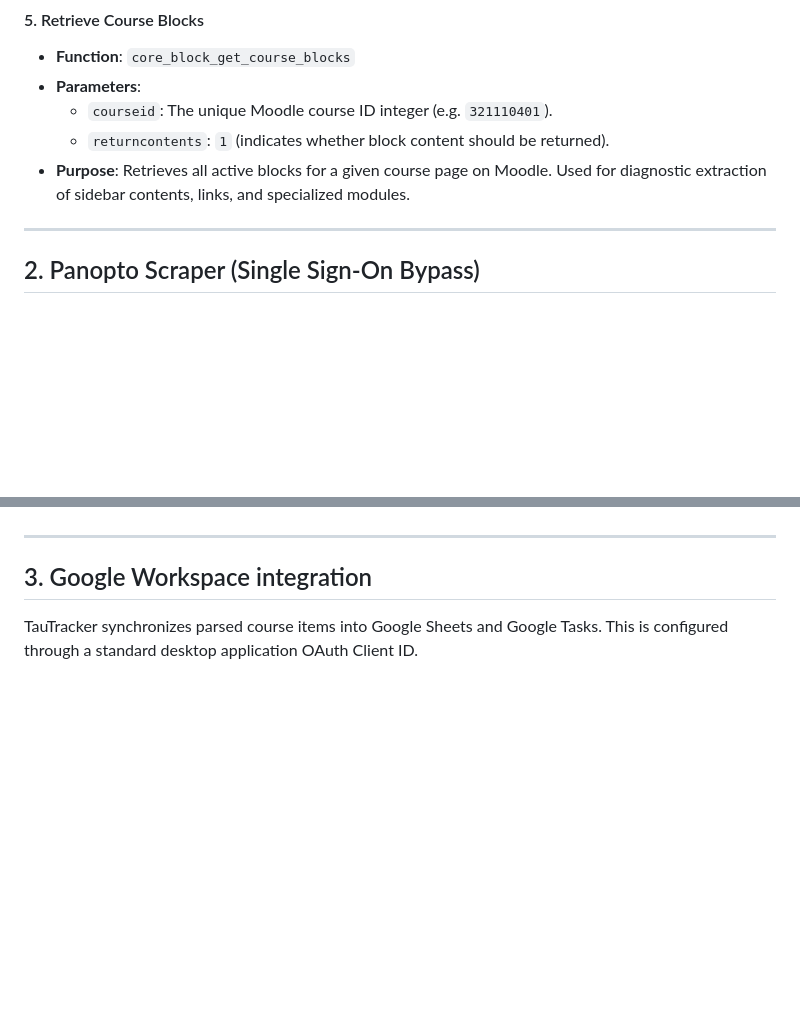
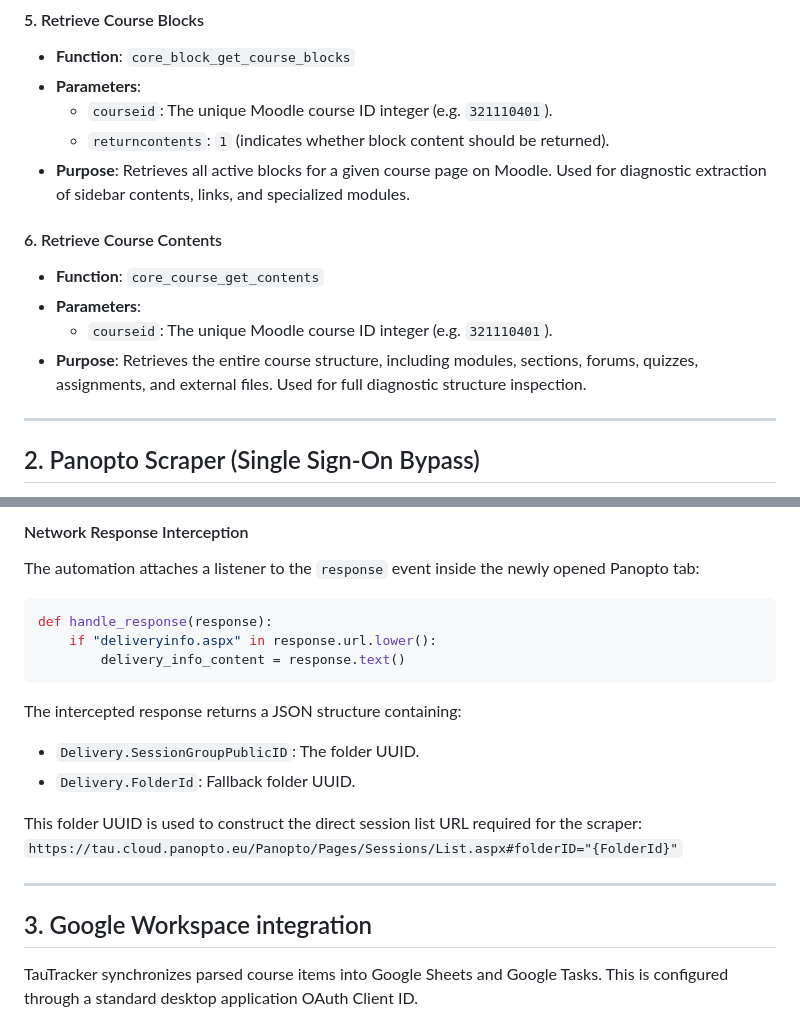
Before and after one commit to duck-5/Noodle, a Markdown page: docs/API_GUIDE.md, 2 parts joined by grey strips. GitHub-like rendering; blank space fills up the shorter version.

Commit message:
docs: document automated Panopto folder discovery and Moodle content endpoints

````diff
--- a/docs/API_GUIDE.md
+++ b/docs/API_GUIDE.md
@@ -82,6 +82,12 @@ All requests are sent via HTTP GET or POST and must include the following common
     *   `returncontents`: `1` (indicates whether block content should be returned).
 *   **Purpose**: Retrieves all active blocks for a given course page on Moodle. Used for diagnostic extraction of sidebar contents, links, and specialized modules.
 
+#### 6. Retrieve Course Contents
+*   **Function**: `core_course_get_contents`
+*   **Parameters**:
+    *   `courseid`: The unique Moodle course ID integer (e.g. `321110401`).
+*   **Purpose**: Retrieves the entire course structure, including modules, sections, forums, quizzes, assignments, and external files. Used for full diagnostic structure inspection.
+
 ---
 
 ## 2. Panopto Scraper (Single Sign-On Bypass)
@@ -120,3 +150,16 @@ For each mapped Panopto course folder URL:
+#### Network Response Interception
+The automation attaches a listener to the `response` event inside the newly opened Panopto tab:
+```python
+def handle_response(response):
+    if "deliveryinfo.aspx" in response.url.lower():
+        delivery_info_content = response.text()
+```
+The intercepted response returns a JSON structure containing:
+*   `Delivery.SessionGroupPublicID`: The folder UUID.
+*   `Delivery.FolderId`: Fallback folder UUID.
+
+This folder UUID is used to construct the direct session list URL required for the scraper:
+`https://tau.cloud.panopto.eu/Panopto/Pages/Sessions/List.aspx#folderID="{FolderId}"`
 
 ---
 
````
Also changed, not shown: other parts of docs/API_GUIDE.md (+24 -0 lines), docs/CHANGELOG.md (+12 -7 lines).
